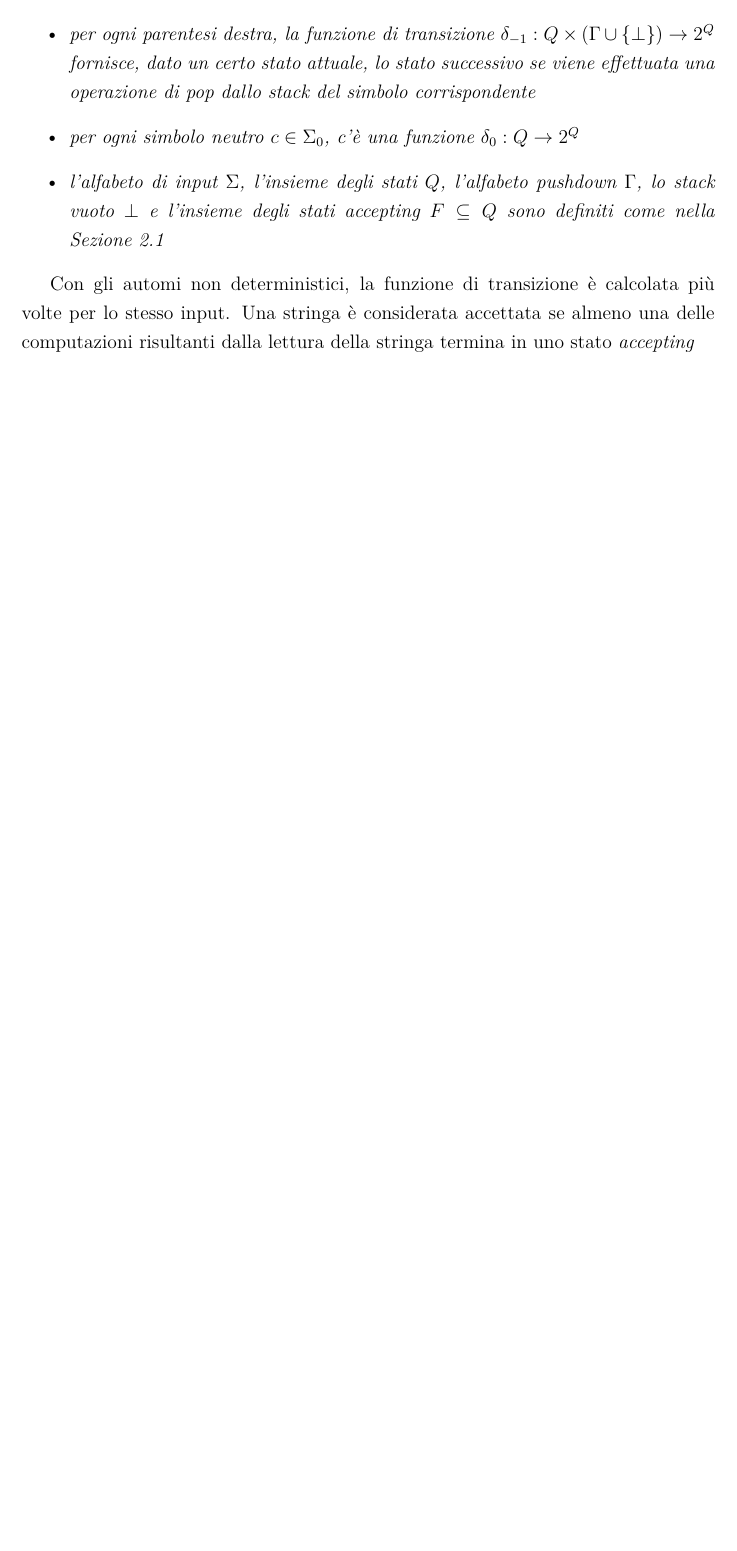
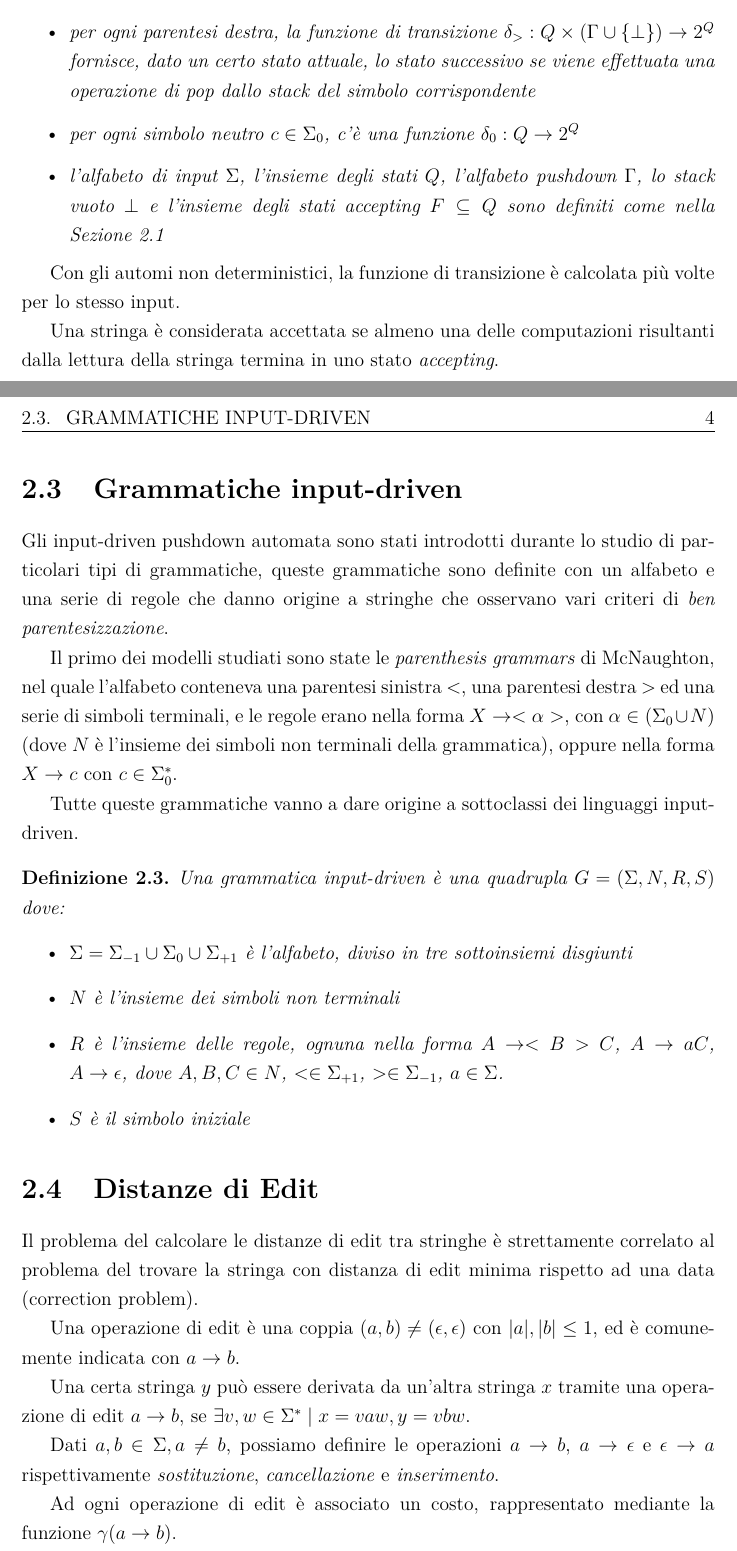
Before and after one commit to Casne99/IDPDA, a LaTeX thesis (elaborato/tesi.tex): part of page 5 of 10 before the commit and two parts of pages 5 and 6 of 12 after it, the two joined at a grey line, cut so that both start at the same text, the shorter picture padded with empty space. Compiled offline with pdfLaTeX.

Commit message:
Input-driven grammars definition

```diff
--- a/elaborato/tesi.tex
+++ b/elaborato/tesi.tex
@@ -114,11 +117,53 @@
         Un \textit{non deterministic input driven pushdown automata} (detto anche \textit{NIDPDA}) è una settupla $A = (\Sigma, Q, \Gamma, q_0, \perp, \delta, F)$ dove:
         \begin{itemize}
             \item $q_{0} \in Q$ è lo stato iniziale
-            \item per ogni parentesi sinistra, la funzione di transizione $\delta_{+1} : Q \rightarrow 2^{Q \times \Gamma}$ fornisce, dato un certo stato attuale, un insieme di possibili risultati, ovvero coppie che indicano stato successivo e simbolo da pushare sullo stack
-            \item per ogni parentesi destra, la funzione di transizione $\delta_{-1} : Q \times (\Gamma \cup \{\perp\}) \rightarrow 2^Q$ fornisce, dato un certo stato attuale, lo stato successivo se viene effettuata una operazione di pop dallo stack del simbolo corrispondente
+            \item per ogni parentesi sinistra, la funzione di transizione $\delta_{<} : Q \rightarrow 2^{Q \times \Gamma}$ fornisce, dato un certo stato attuale, un insieme di possibili risultati, ovvero coppie che indicano stato successivo e simbolo da pushare sullo stack
+            \item per ogni parentesi destra, la funzione di transizione $\delta_{>} : Q \times (\Gamma \cup \{\perp\}) \rightarrow 2^Q$ fornisce, dato un certo stato attuale, lo stato successivo se viene effettuata una operazione di pop dallo stack del simbolo corrispondente
             \item per ogni simbolo neutro $c \in \Sigma_{0}$, c'è una funzione $\delta_{0} : Q \rightarrow 2^Q$
             \item l'alfabeto di input $\Sigma$, l'insieme degli stati $Q$, l'alfabeto pushdown $\Gamma$, lo stack vuoto $\perp$ e l'insieme degli stati accepting $F \subseteq Q$ sono definiti come nella Sezione 2.1
         \end{itemize}
     \end{definition}
 
-    Con gli automi non deterministici, la funzione di transizione è calcolata più volte per lo stesso input. Una stringa è considerata accettata se almeno una delle computazioni risultanti dalla lettura della stringa termina in uno stato \textit{accepting}
+    Con gli automi non deterministici, la funzione di transizione è calcolata più volte per lo stesso input.
+
+    Una stringa è considerata accettata se almeno una delle computazioni risultanti dalla lettura della stringa termina in uno stato \textit{accepting}.
+
+    \section{Grammatiche input-driven}
+
+    Gli input-driven pushdown automata sono stati introdotti durante lo studio di particolari tipi di grammatiche, queste grammatiche sono definite
+    con un alfabeto e una serie di regole che danno origine a stringhe che osservano vari criteri di \textit{ben parentesizzazione}.
+
+    Il primo dei modelli studiati sono state le \textit{parenthesis grammars} di McNaughton, nel quale l'alfabeto conteneva una parentesi sinistra $<$, una parentesi destra $>$
+    ed una serie di simboli terminali, e le regole erano nella forma $X \rightarrow <\alpha>$, con $\alpha \in (\Sigma_0 \cup N)$ (dove $N$ è l'insieme dei simboli non terminali della grammatica), oppure nella forma $X \rightarrow c$ con $c \in \Sigma_0^*$.
+
+    Tutte queste grammatiche vanno a dare origine a sottoclassi dei linguaggi input-driven.
+
+    \begin{definition}
+        Una grammatica input-driven è una quadrupla $G = (\Sigma, N, R, S)$ dove:
+        \begin{itemize}
+            \item $\Sigma = \Sigma_{-1} \cup \Sigma_0 \cup \Sigma_{+1}$ è l'alfabeto, diviso in tre sottoinsiemi disgiunti
+            \item $N$ è l'insieme dei simboli non terminali
+            \item $R$ è l'insieme delle regole, ognuna nella forma $A \rightarrow <B>C$, $A \rightarrow aC$, $A \rightarrow \epsilon$, dove $A, B, C \in N$, $< \in \Sigma_{+1}$, $> \in \Sigma_{-1}$, $a \in \Sigma$.
+            \item $S$ è il simbolo iniziale
+        \end{itemize}
+    \end{definition}
+
+    \section{Distanze di Edit}
+
+    Il problema del calcolare le distanze di edit tra stringhe è strettamente correlato al problema del trovare la stringa con distanza di edit minima rispetto ad una data (correction problem).
+
+    Una operazione di edit è una coppia $(a, b) \neq (\epsilon, \epsilon)$ con $\lvert a \rvert, \lvert b \rvert \leq 1$, ed è comunemente indicata con
+    $a \rightarrow b$.
+
+    Una certa stringa $y$ può essere derivata da un'altra stringa $x$ tramite una operazione di edit $a \rightarrow b$, se $\exists v, w \in \Sigma^* \mid x = vaw, y = vbw$.
+
+    Dati $a, b \in \Sigma, a \neq b$, possiamo definire le operazioni $a \rightarrow b$, $a \rightarrow \epsilon$ e $ \epsilon \rightarrow a$ rispettivamente
+    \textit{sostituzione}, \textit{cancellazione} e \textit{inserimento}.
+
+    Ad ogni operazione di edit è associato un costo, rappresentato mediante la funzione
+    $\gamma(a \rightarrow b)$.
+
+    Data una sequenza di operazioni di edit $S = (s_1, s_2, ..., s_k)$, il costo di $S$ è definito come la somma dei costi delle singole operazioni di edit
+    $\sum_{i=1}^{k} \gamma(s_i)$.
+
+    Si assume che dati $x, y, k \in (\Sigma \cup \epsilon), \gamma(x \rightarrow y) = 0$ se e solo se $x = y$, e $\gamma(x \rightarrow y)
```
Also changed, not shown: elaborato/tesi.tex (33 more changed lines).
